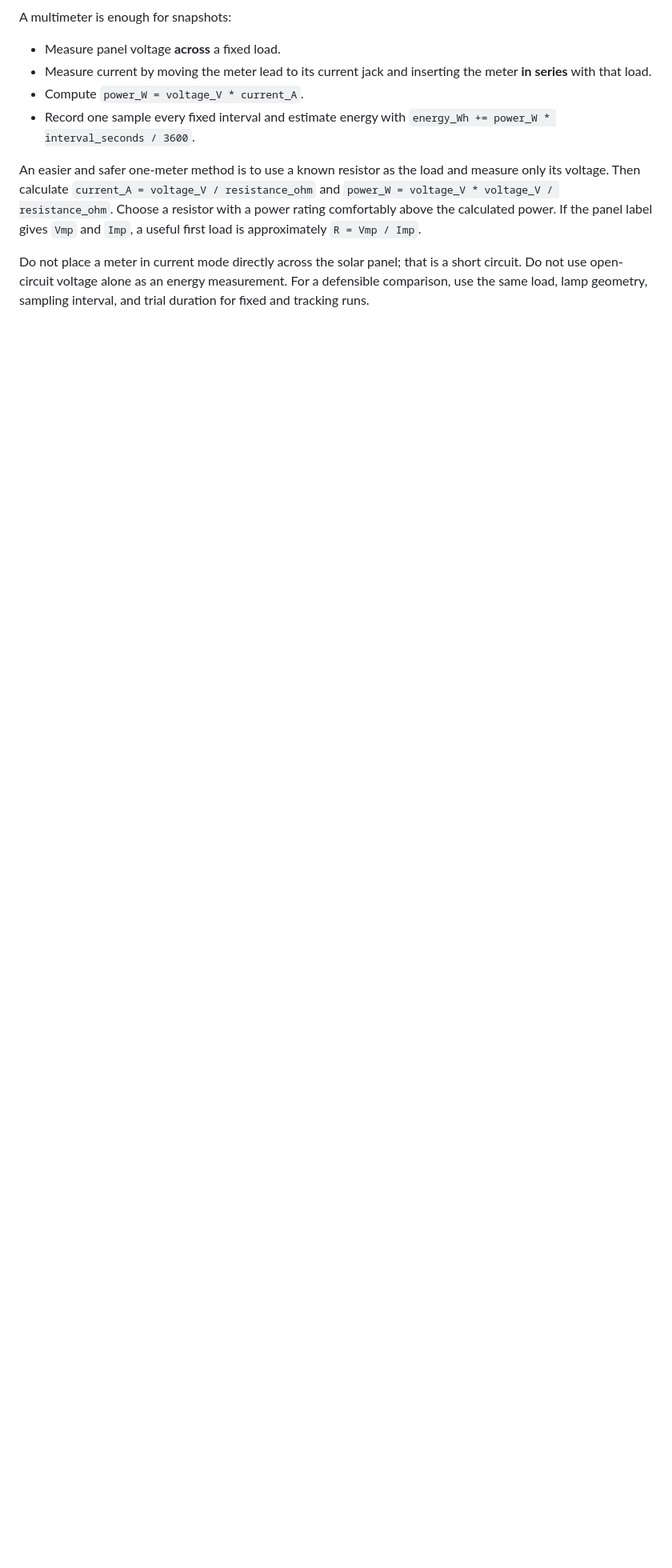
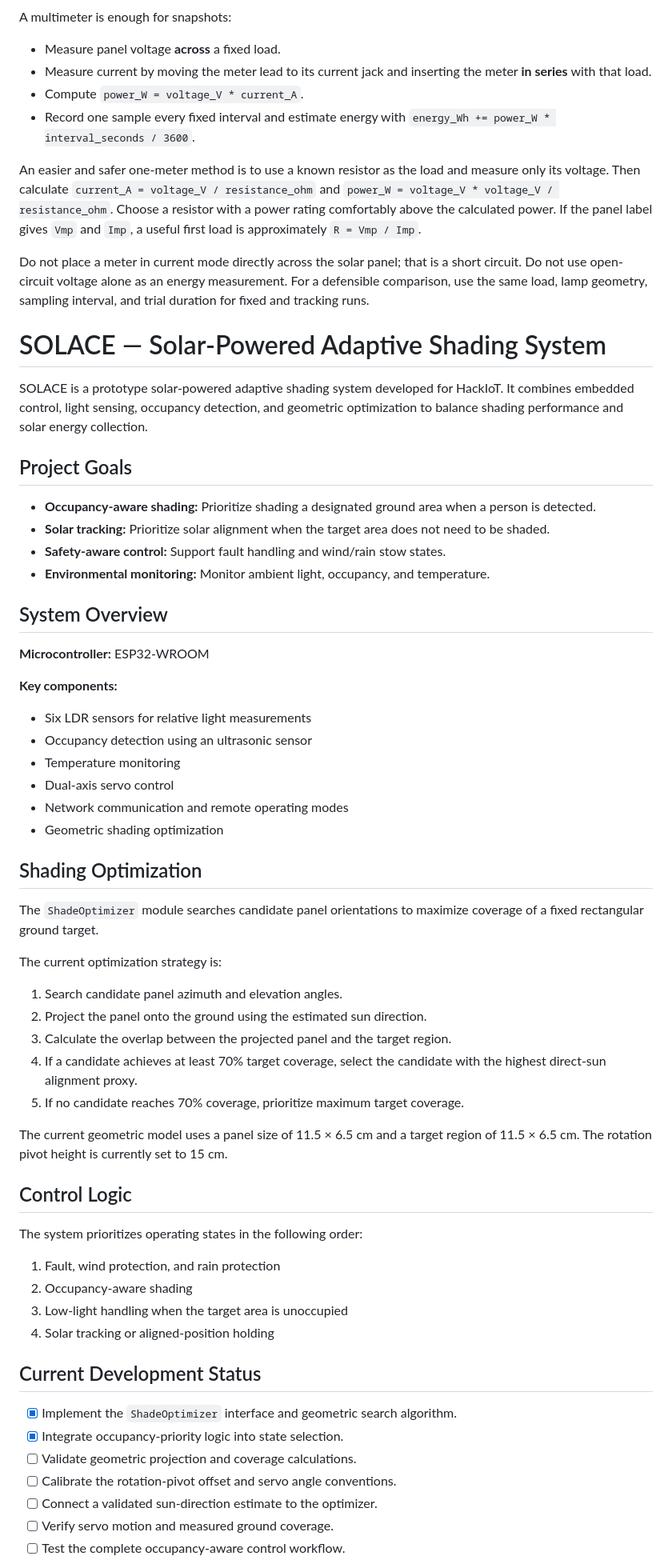
Before and after one commit to Coco-Emilio/SOLACE, a Markdown page: README.md, the part around one of its changes. Shown at 80% size. Drawn GitHub-style; blank space fills up the shorter version.

Commit message:
Enhance README with project details and structure
Expanded the README to include project goals, system overview, shading optimization strategy, control logic, current development status, repository structure, technologies used, and project context.

```diff
--- a/README.md
+++ b/README.md
@@ -158,3 +158,60 @@ Do not place a meter in current mode directly across the solar panel; that is a
 short circuit. Do not use open-circuit voltage alone as an energy measurement.
 For a defensible comparison, use the same load, lamp geometry, sampling interval,
 and trial duration for fixed and tracking runs.
+
+# SOLACE — Solar-Powered Adaptive Shading System
+
+SOLACE is a prototype solar-powered adaptive shading system developed for HackIoT. It combines embedded control, light sensing, occupancy detection, and geometric optimization to balance shading performance and solar energy collection.
+
+## Project Goals
+
+- **Occupancy-aware shading:** Prioritize shading a designated ground area when a person is detected.
+- **Solar tracking:** Prioritize solar alignment when the target area does not need to be shaded.
+- **Safety-aware control:** Support fault handling and wind/rain stow states.
+- **Environmental monitoring:** Monitor ambient light, occupancy, and temperature.
+
+## System Overview
+
+**Microcontroller:** ESP32-WROOM
+
+**Key components:**
+- Six LDR sensors for relative light measurements
+- Occupancy detection using an ultrasonic sensor
+- Temperature monitoring
+- Dual-axis servo control
+- Network communication and remote operating modes
+- Geometric shading optimization
+
+## Shading Optimization
+
+The `ShadeOptimizer` module searches candidate panel orientations to maximize coverage of a fixed rectangular ground target.
+
+The current optimization strategy is:
+
+1. Search candidate panel azimuth and elevation angles.
+2. Project the panel onto the ground using the estimated sun direction.
+3. Calculate the overlap between the projected panel and the target region.
+4. If a candidate achieves at least 70% target coverage, select the candidate with the highest direct-sun alignment proxy.
+5. If no candidate reaches 70% coverage, prioritize maximum target coverage.
+
+The current geometric model uses a panel size of 11.5 × 6.5 cm and a target region of 11.5 × 6.5 cm. The rotation pivot height is currently set to 15 cm.
+
+## Control Logic
+
+The system prioritizes operating states in the following order:
+
+1. Fault, wind protection, and rain protection
+2. Occupancy-aware shading
+3. Low-light handling when the target area is unoccupied
+4. Solar tracking or aligned-position holding
+
+## Current Development Status
+
+- [x] Implement the `ShadeOptimizer` interface and geometric search algorithm.
+- [x] Integrate occupancy-priority logic into state selection.
+- [ ] Validate geometric projection and coverage calculations.
+- [ ] Calibrate the rotation-pivot offset and servo angle conventions.
+- [ ] Connect a validated sun-direction estimate to the optimizer.
+- [ ] Verify servo motion and measured ground coverage.
+- [ ] Test the complete occupancy-aware control workflow.
+
```
Also changed, not shown: other parts of README.md (+30 -0 lines).
